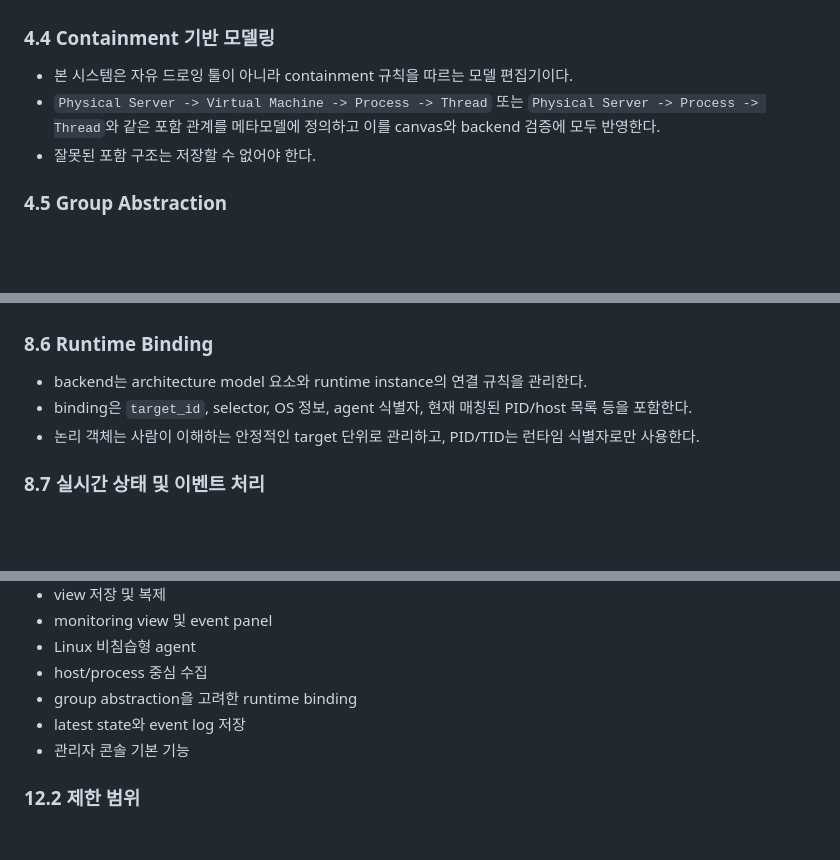
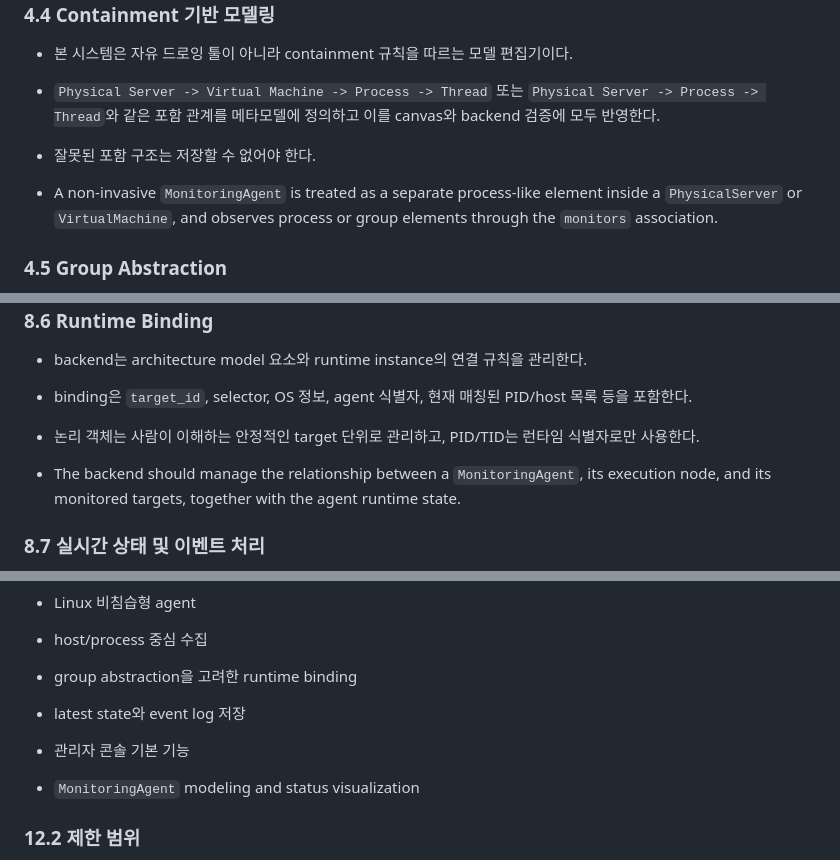
Before and after one commit to gomsoon/2604_swacan_auto, a Markdown page: docs/software-architecture-runtime-monitoring-mvp-plan.md, 3 parts joined by grey strips. Drawn GitHub-style; blank space fills up the shorter version.

```diff
--- a/docs/software-architecture-runtime-monitoring-mvp-plan.md
+++ b/docs/software-architecture-runtime-monitoring-mvp-plan.md
@@ -64,6 +64,7 @@
 - `Physical Server -> Virtual Machine -> Process -> Thread` 또는 `Physical Server -> Process -> Thread`와 같은 포함 관계를 메타모델에 정의하고 이를 canvas와 backend 검증에 모두 반영한다.
 - 잘못된 포함 구조는 저장할 수 없어야 한다.
 
+- A non-invasive `MonitoringAgent` is treated as a separate process-like element inside a `PhysicalServer` or `VirtualMachine`, and observes process or group elements through the `monitors` association.
 ### 4.5 Group Abstraction
 - 실제 runtime은 multi-server, multi-process, multi-thread 구조를 가지므로, canvas의 객체는 개별 실행 인스턴스가 아니라 논리 실행 단위 또는 실행 그룹을 표현할 수 있어야 한다.
 - 하나의 `Server`, `Process`, `Thread` 객체가 여러 runtime instance를 대표할 수 있어야 한다.
@@ -190,6 +201,7 @@
 - binding은 `target_id`, selector, OS 정보, agent 식별자, 현재 매칭된 PID/host 목록 등을 포함한다.
 - 논리 객체는 사람이 이해하는 안정적인 target 단위로 관리하고, PID/TID는 런타임 식별자로만 사용한다.
 
+- The backend should manage the relationship between a `MonitoringAgent`, its execution node, and its monitored targets, together with the agent runtime state.
 ### 8.7 실시간 상태 및 이벤트 처리
 - latest state와 event log는 분리 관리한다.
 - latest state는 monitoring view의 즉시 렌더링에 사용한다.
@@ -306,6 +322,7 @@
 - latest state와 event log 저장
 - 관리자 콘솔 기본 기능
 
+- `MonitoringAgent` modeling and status visualization
 ### 12.2 제한 범위
 - 개별 thread 상세 분석
 - 침습형 agent 또는 application 내부 SDK
```
Also changed, not shown: other parts of docs/software-architecture-runtime-monitoring-mvp-plan.md (+14 -0 lines).
